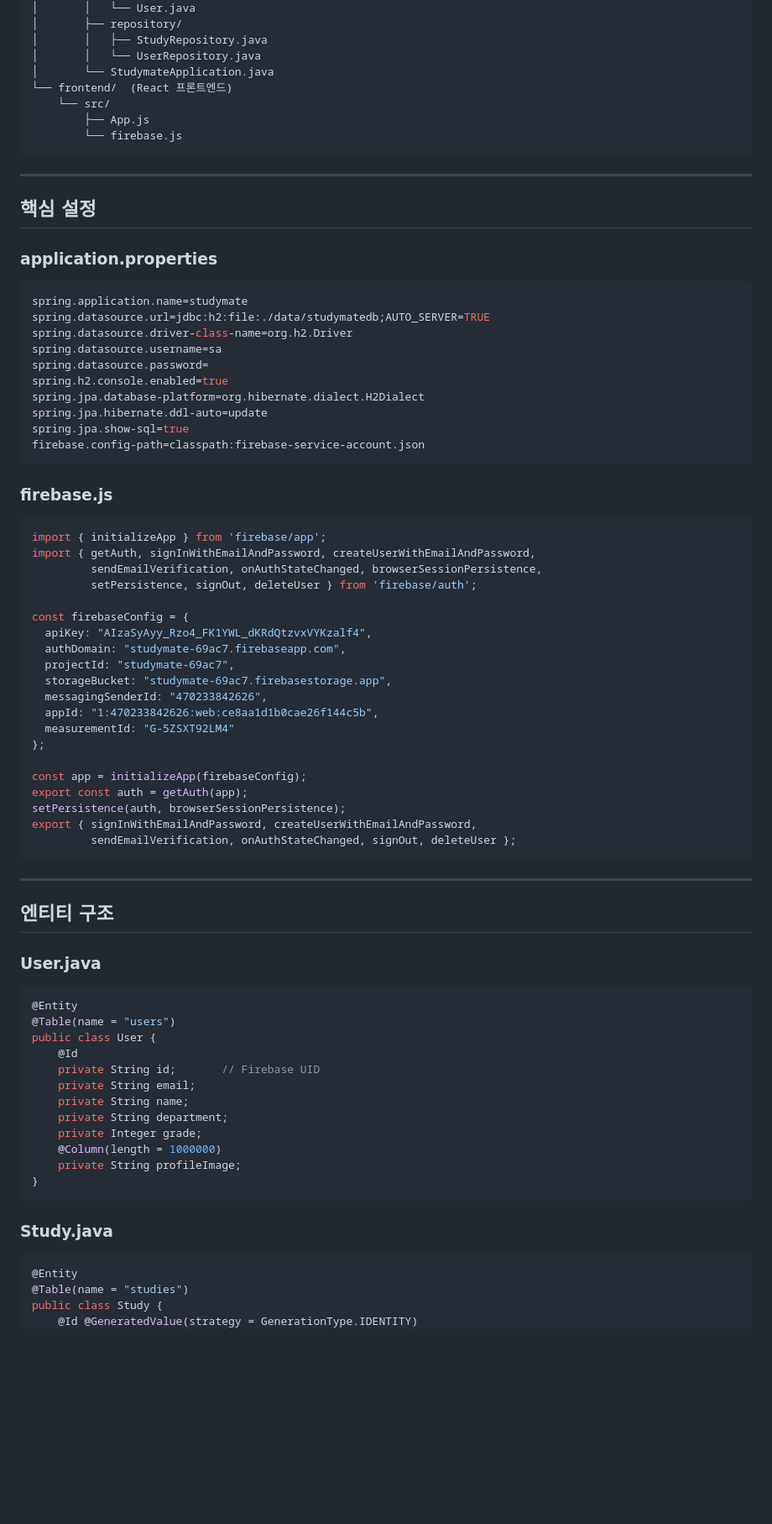
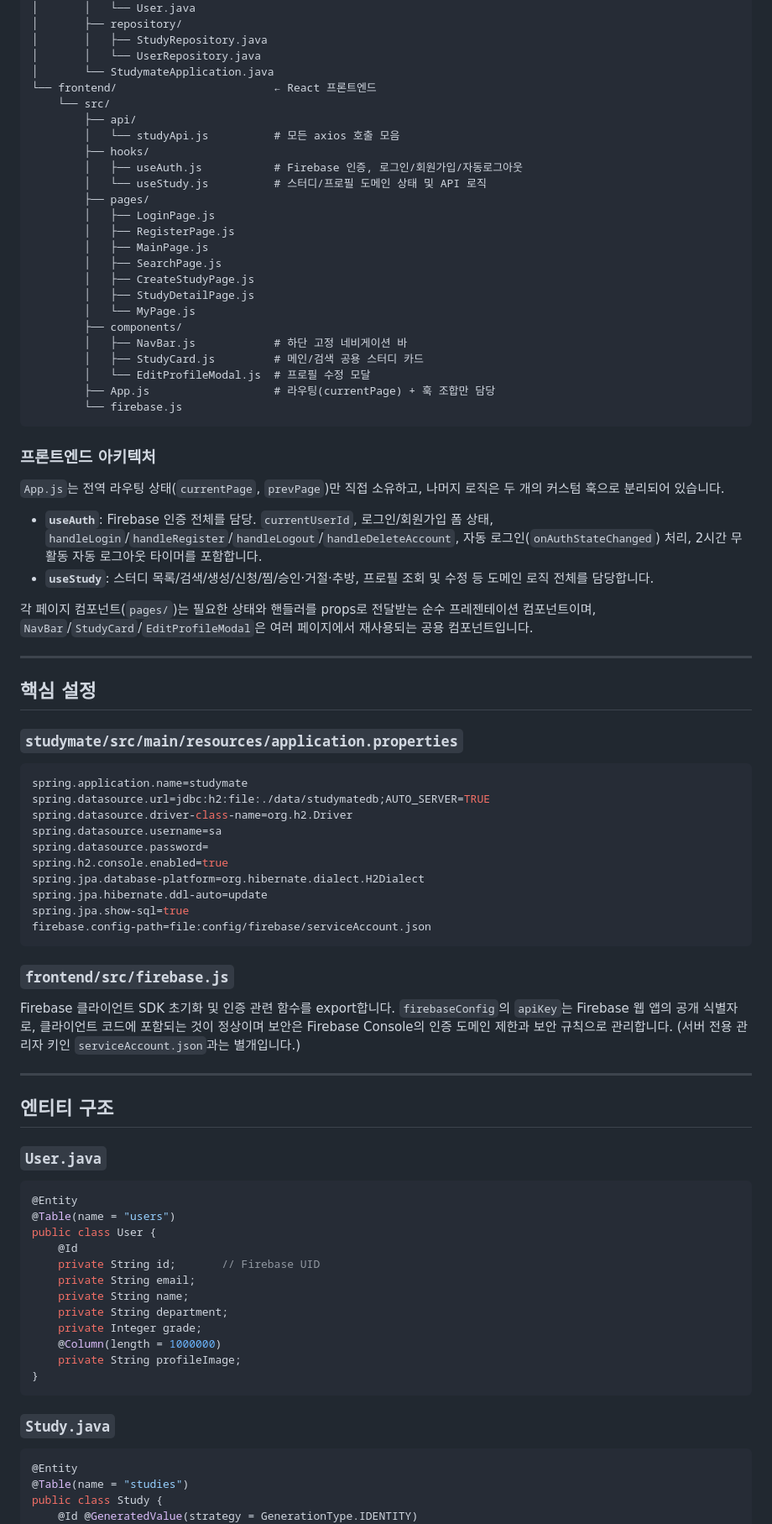
Before and after one commit to fud21/2026_GDGoC_SCH, a Markdown page: README.md, the part around one of its changes. Shown at 84% size. Drawn GitHub-style; blank space fills up the shorter version.

Commit message:
Revise README for project details and structure
Updated project overview, technology stack, and architecture details in README.md.

````diff
--- a/README.md
+++ b/README.md
@@ -34,17 +39,43 @@ studymate/
 │       │   ├── StudyRepository.java
 │       │   └── UserRepository.java
 │       └── StudymateApplication.java
-└── frontend/  (React 프론트엔드)
+└── frontend/                        ← React 프론트엔드
     └── src/
-        ├── App.js
+        ├── api/
+        │   └── studyApi.js          # 모든 axios 호출 모음
+        ├── hooks/
+        │   ├── useAuth.js           # Firebase 인증, 로그인/회원가입/자동로그아웃
+        │   └── useStudy.js          # 스터디/프로필 도메인 상태 및 API 로직
+        ├── pages/
+        │   ├── LoginPage.js
+        │   ├── RegisterPage.js
+        │   ├── MainPage.js
+        │   ├── SearchPage.js
+        │   ├── CreateStudyPage.js
+        │   ├── StudyDetailPage.js
+        │   └── MyPage.js
+        ├── components/
+        │   ├── NavBar.js            # 하단 고정 네비게이션 바
+        │   ├── StudyCard.js         # 메인/검색 공용 스터디 카드
+        │   └── EditProfileModal.js  # 프로필 수정 모달
+        ├── App.js                   # 라우팅(currentPage) + 훅 조합만 담당
         └── firebase.js
 ```
+
+### 프론트엔드 아키텍처
+
+`App.js`는 전역 라우팅 상태(`currentPage`, `prevPage`)만 직접 소유하고, 나머지 로직은 두 개의 커스텀 훅으로 분리되어 있습니다.
+
+- **`useAuth`**: Firebase 인증 전체를 담당. `currentUserId`, 로그인/회원가입 폼 상태, `handleLogin`/`handleRegister`/`handleLogout`/`handleDeleteAccount`, 자동 로그인(`onAuthStateChanged`) 처리, 2시간 무활동 자동 로그아웃 타이머를 포함합니다.
+- **`useStudy`**: 스터디 목록/검색/생성/신청/찜/승인·거절·추방, 프로필 조회 및 수정 등 도메인 로직 전체를 담당합니다.
+
+각 페이지 컴포넌트(`pages/`)는 필요한 상태와 핸들러를 props로 전달받는 순수 프레젠테이션 컴포넌트이며, `NavBar`/`StudyCard`/`EditProfileModal`은 여러 페이지에서 재사용되는 공용 컴포넌트입니다.
 
 ---
 
 ## 핵심 설정
 
-### application.properties
+### `studymate/src/main/resources/application.properties`
 ```properties
 spring.application.name=studymate
 spring.datasource.url=jdbc:h2:file:./data/studymatedb;AUTO_SERVER=TRUE
@@ -55,38 +86,17 @@ spring.h2.console.enabled=true
 spring.jpa.database-platform=org.hibernate.dialect.H2Dialect
 spring.jpa.hibernate.ddl-auto=update
 spring.jpa.show-sql=true
-firebase.config-path=classpath:firebase-service-account.json
+firebase.config-path=file:config/firebase/serviceAccount.json
 ```
 
-### firebase.js
-```javascript
-import { initializeApp } from 'firebase/app';
-import { getAuth, signInWithEmailAndPassword, createUserWithEmailAndPassword,
-         sendEmailVerification, onAuthStateChanged, browserSessionPersistence,
-         setPersistence, signOut, deleteUser } from 'firebase/auth';
-
-const firebaseConfig = {
-  apiKey: "AIzaSyAyy_Rzo4_FK1YWL_dKRdQtzvxVYKzalf4",
-  authDomain: "studymate-69ac7.firebaseapp.com",
-  projectId: "studymate-69ac7",
-  storageBucket: "studymate-69ac7.firebasestorage.app",
-  messagingSenderId: "470233842626",
-  appId: "1:470233842626:web:ce8aa1d1b0cae26f144c5b",
-  measurementId: "G-5ZSXT92LM4"
-};
-
-const app = initializeApp(firebaseConfig);
-export const auth = getAuth(app);
-setPersistence(auth, browserSessionPersistence);
-export { signInWithEmailAndPassword, createUserWithEmailAndPassword,
-         sendEmailVerification, onAuthStateChanged, signOut, deleteUser };
-```
+### `frontend/src/firebase.js`
+Firebase 클라이언트 SDK 초기화 및 인증 관련 함수를 export합니다. `firebaseConfig`의 `apiKey`는 Firebase 웹 앱의 공개 식별자로, 클라이언트 코드에 포함되는 것이 정상이며 보안은 Firebase Console의 인증 도메인 제한과 보안 규칙으로 관리합니다. (서버 전용 관리자 키인 `serviceAccount.json`과는 별개입니다.)
 
 ---
 
 ## 엔티티 구조
 
-### User.java
+### `User.java`
 ```java
 @Entity
 @Table(name = "users")
@@ -102,7 +112,7 @@ public class User {
 }
 ```
 
-### Study.java
+### `Study.java`
 ```java
 @Entity
 @Table(name = "studies")
````
Also changed, not shown: other parts of README.md (+28 -18 lines).
